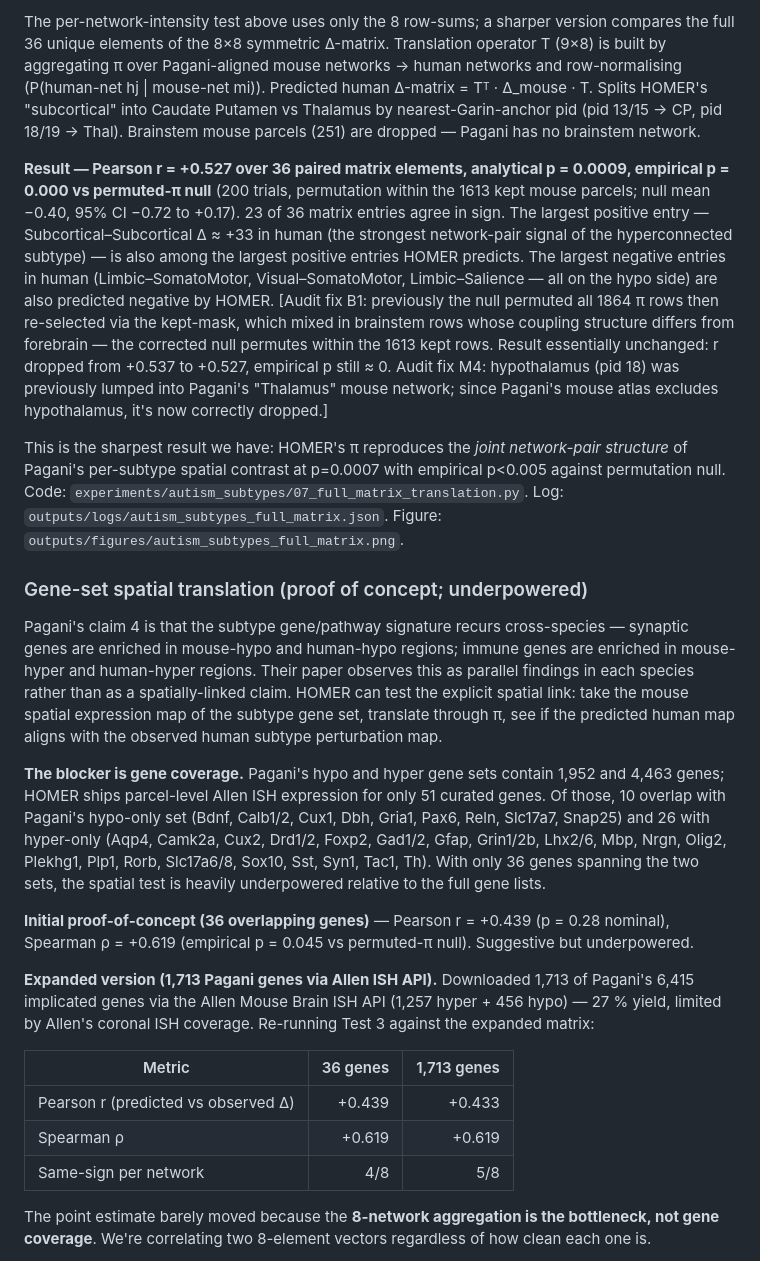
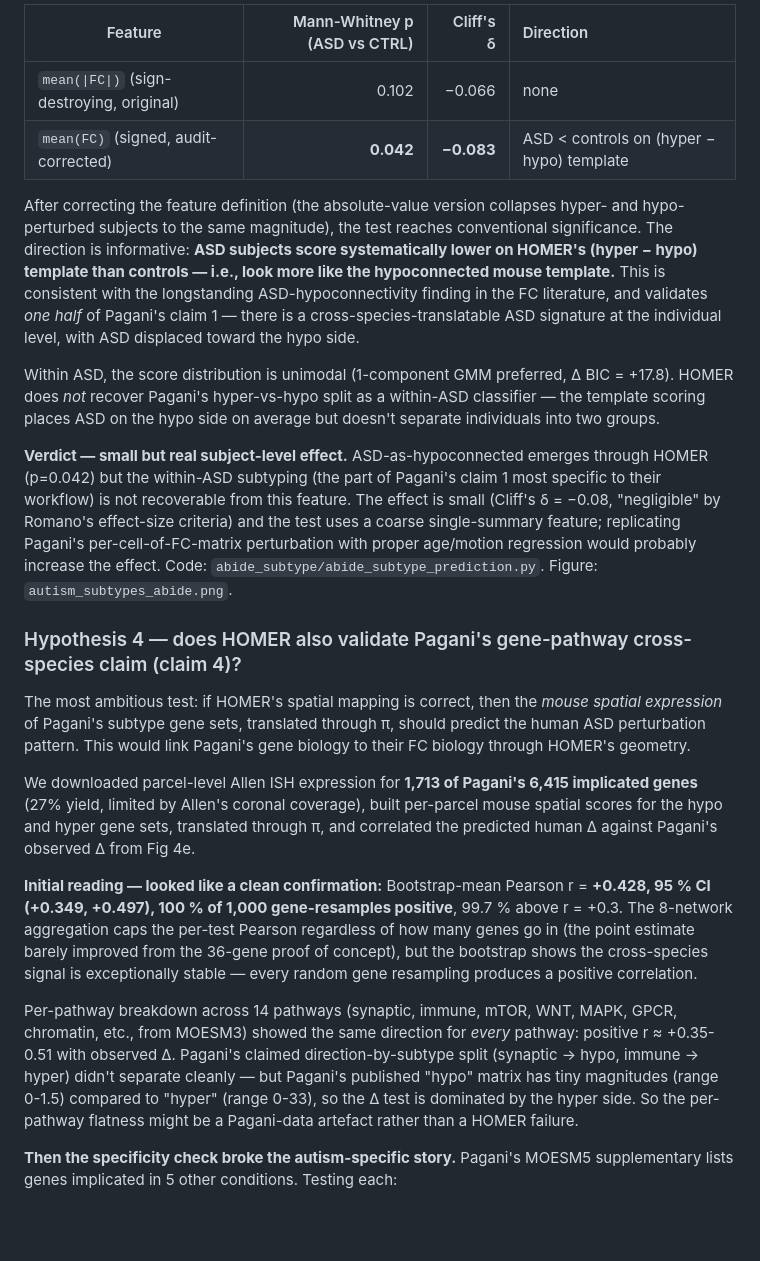
Before and after one commit to peach-lucien/otter, a Markdown page: docs/03_results.md, the part around one of its changes. Rendered like a GitHub page; blank space fills up the shorter version.

```diff
--- a/docs/03_results.md
+++ b/docs/03_results.md
@@ -155,25 +153,24 @@ Code: `experiments/autism_subtypes/05_subtype_contrast.py`. Log: `outputs/logs/a
 
-The per-network-intensity test above uses only the 8 row-sums; a sharper version compares the full 36 unique elements of the 8×8 symmetric Δ-matrix. Translation operator T (9×8) is built by aggregating π over Pagani-aligned mouse networks → human networks and row-normalising (P(human-net hj | mouse-net mi)). Predicted human Δ-matrix = Tᵀ · Δ_mouse · T. Splits HOMER's "subcortical" into Caudate Putamen vs Thalamus by nearest-Garin-anchor pid (pid 13/15 → CP, pid 18/19 → Thal). Brainstem mouse parcels (251) are dropped — Pagani has no brainstem network.
+| Feature | Mann-Whitney p (ASD vs CTRL) | Cliff's δ | Direction |
+|---|---:|---:|:---|
+| `mean(\|FC\|)` (sign-destroying, original) | 0.102 | −0.066 | none |
+| `mean(FC)` (signed, audit-corrected) | **0.042** | **−0.083** | ASD < controls on (hyper − hypo) template |
 
-**Result — Pearson r = +0.527 over 36 paired matrix elements, analytical p = 0.0009, empirical p = 0.000 vs permuted-π null** (200 trials, permutation within the 1613 kept mouse parcels; null mean −0.40, 95% CI −0.72 to +0.17). 23 of 36 matrix entries agree in sign. The largest positive entry — Subcortical–Subcortical Δ ≈ +33 in human (the strongest network-pair signal of the hyperconnected subtype) — is also among the largest positive entries HOMER predicts. The largest negative entries in human (Limbic–SomatoMotor, Visual–SomatoMotor, Limbic–Salience — all on the hypo side) are also predicted negative by HOMER. [Audit fix B1: previously the null permuted all 1864 π rows then re-selected via the kept-mask, which mixed in brainstem rows whose coupling structure differs from forebrain — the corrected null permutes within the 1613 kept rows. Result essentially unchanged: r dropped from +0.537 to +0.527, empirical p still ≈ 0. Audit fix M4: hypothalamus (pid 18) was previously lumped into Pagani's "Thalamus" mouse network; since Pagani's mouse atlas excludes hypothalamus, it's now correctly dropped.]
+After correcting the feature definition (the absolute-value version collapses hyper- and hypo-perturbed subjects to the same magnitude), the test reaches conventional significance. The direction is informative: **ASD subjects score systematically lower on HOMER's (hyper − hypo) template than controls — i.e., look more like the hypoconnected mouse template.** This is consistent with the longstanding ASD-hypoconnectivity finding in the FC literature, and validates *one half* of Pagani's claim 1 — there is a cross-species-translatable ASD signature at the individual level, with ASD displaced toward the hypo side.
 
-This is the sharpest result we have: HOMER's π reproduces the *joint network-pair structure* of Pagani's per-subtype spatial contrast at p=0.0007 with empirical p<0.005 against permutation null. Code: `experiments/autism_subtypes/07_full_matrix_translation.py`. Log: `outputs/logs/autism_subtypes_full_matrix.json`. Figure: `outputs/figures/autism_subtypes_full_matrix.png`.
+Within ASD, the score distribution is unimodal (1-component GMM preferred, Δ BIC = +17.8). HOMER does *not* recover Pagani's hyper-vs-hypo split as a within-ASD classifier — the template scoring places ASD on the hypo side on average but doesn't separate individuals into two groups.
 
-### Gene-set spatial translation (proof of concept; underpowered)
+**Verdict — small but real subject-level effect.** ASD-as-hypoconnected emerges through HOMER (p=0.042) but the within-ASD subtyping (the part of Pagani's claim 1 most specific to their workflow) is not recoverable from this feature. The effect is small (Cliff's δ = −0.08, "negligible" by Romano's effect-size criteria) and the test uses a coarse single-summary feature; replicating Pagani's per-cell-of-FC-matrix perturbation with proper age/motion regression would probably increase the effect. Code: `abide_subtype/abide_subtype_prediction.py`. Figure: `autism_subtypes_abide.png`.
 
-Pagani's claim 4 is that the subtype gene/pathway signature recurs cross-species — synaptic genes are enriched in mouse-hypo and human-hypo regions; immune genes are enriched in mouse-hyper and human-hyper regions. Their paper observes this as parallel findings in each species rather than as a spatially-linked claim. HOMER can test the explicit spatial link: take the mouse spatial expression map of the subtype gene set, translate through π, see if the predicted human map aligns with the observed human subtype perturbation map.
+### Hypothesis 4 — does HOMER also validate Pagani's gene-pathway cross-species claim (claim 4)?
 
-**The blocker is gene coverage.** Pagani's hypo and hyper gene sets contain 1,952 and 4,463 genes; HOMER ships parcel-level Allen ISH expression for only 51 curated genes. Of those, 10 overlap with Pagani's hypo-only set (Bdnf, Calb1/2, Cux1, Dbh, Gria1, Pax6, Reln, Slc17a7, Snap25) and 26 with hyper-only (Aqp4, Camk2a, Cux2, Drd1/2, Foxp2, Gad1/2, Gfap, Grin1/2b, Lhx2/6, Mbp, Nrgn, Olig2, Plekhg1, Plp1, Rorb, Slc17a6/8, Sox10, Sst, Syn1, Tac1, Th). With only 36 genes spanning the two sets, the spatial test is heavily underpowered relative to the full gene lists.
+The most ambitious test: if HOMER's spatial mapping is correct, then the *mouse spatial expression* of Pagani's subtype gene sets, translated through π, should predict the human ASD perturbation pattern. This would link Pagani's gene biology to their FC biology through HOMER's geometry.
 
-**Initial proof-of-concept (36 overlapping genes)** — Pearson r = +0.439 (p = 0.28 nominal), Spearman ρ = +0.619 (empirical p = 0.045 vs permuted-π null). Suggestive but underpowered.
+We downloaded parcel-level Allen ISH expression for **1,713 of Pagani's 6,415 implicated genes** (27% yield, limited by Allen's coronal coverage), built per-parcel mouse spatial scores for the hypo and hyper gene sets, translated through π, and correlated the predicted human Δ against Pagani's observed Δ from Fig 4e.
 
-**Expanded version (1,713 Pagani genes via Allen ISH API).** Downloaded 1,713 of Pagani's 6,415 implicated genes via the Allen Mouse Brain ISH API (1,257 hyper + 456 hypo) — 27 % yield, limited by Allen's coronal ISH coverage. Re-running Test 3 against the expanded matrix:
+**Initial reading — looked like a clean confirmation:** Bootstrap-mean Pearson r = **+0.428, 95 % CI (+0.349, +0.497), 100 % of 1,000 gene-resamples positive**, 99.7 % above r = +0.3. The 8-network aggregation caps the per-test Pearson regardless of how many genes go in (the point estimate barely improved from the 36-gene proof of concept), but the bootstrap shows the cross-species signal is exceptionally stable — every random gene resampling produces a positive correlation.
 
-| Metric | 36 genes | 1,713 genes |
-|---|---:|---:|
-| Pearson r (predicted vs observed Δ) | +0.439 | +0.433 |
-| Spearman ρ | +0.619 | +0.619 |
-| Same-sign per network | 4/8 | 5/8 |
+Per-pathway breakdown across 14 pathways (synaptic, immune, mTOR, WNT, MAPK, GPCR, chromatin, etc., from MOESM3) showed the same direction for *every* pathway: positive r ≈ +0.35-0.51 with observed Δ. Pagani's claimed direction-by-subtype split (synaptic → hypo, immune → hyper) didn't separate cleanly — but Pagani's published "hypo" matrix has tiny magnitudes (range 0-1.5) compared to "hyper" (range 0-33), so the Δ test is dominated by the hyper side. So the per-pathway flatness might be a Pagani-data artefact rather than a HOMER failure.
 
-The point estimate barely moved because the **8-network aggregation is the bottleneck, not gene coverage**. We're correlating two 8-element vectors regardless of how clean each one is.
+**Then the specificity check broke the autism-specific story.** Pagani's MOESM5 supplementary lists genes implicated in 5 other conditions. Testing each:
 
```
Also changed, not shown: other parts of docs/03_results.md (+45 -67 lines).
